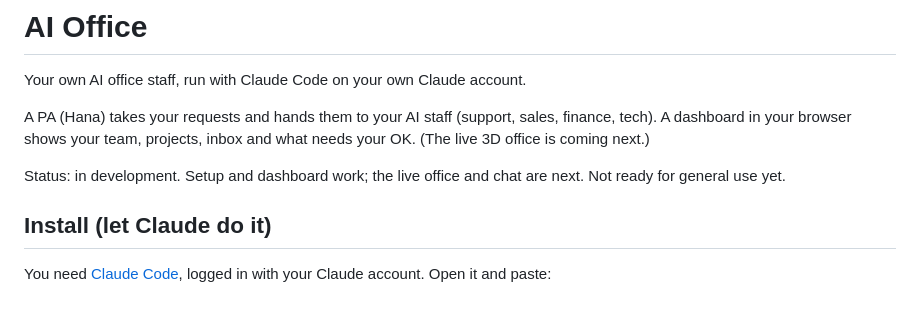
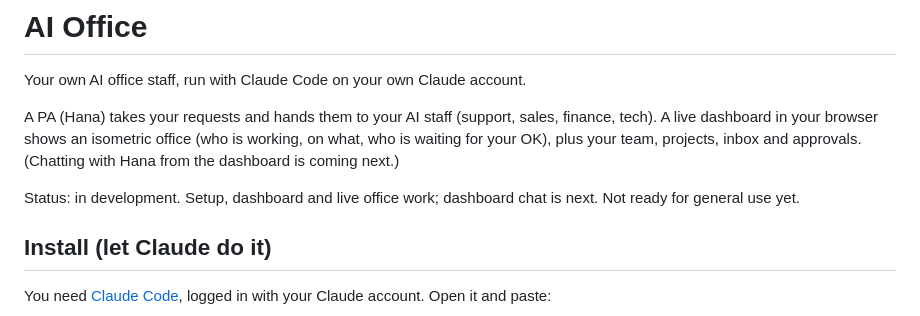
Before and after one commit to amirulsyafiqrosly/ai-office, a Markdown page: README.md, the part around the change. Drawn GitHub-style.

```diff
--- a/README.md
+++ b/README.md
@@ -3,9 +3,10 @@
 Your own AI office staff, run with Claude Code on your own Claude account.
 
 A PA (Hana) takes your requests and hands them to your AI staff (support, sales, finance, tech).
-A dashboard in your browser shows your team, projects, inbox and what needs your OK. (The live 3D office is coming next.)
+A live dashboard in your browser shows an isometric office (who is working, on what, who is waiting for your OK),
+plus your team, projects, inbox and approvals. (Chatting with Hana from the dashboard is coming next.)
 
-Status: in development. Setup and dashboard work; the live office and chat are next. Not ready for general use yet.
+Status: in development. Setup, dashboard and live office work; dashboard chat is next. Not ready for general use yet.
 
 ## Install (let Claude do it)
 
```
Also changed, not shown: CLAUDE.md (+1 -0 lines), dashboard/assets/emoji/ticket.png (added), 16 other files.
